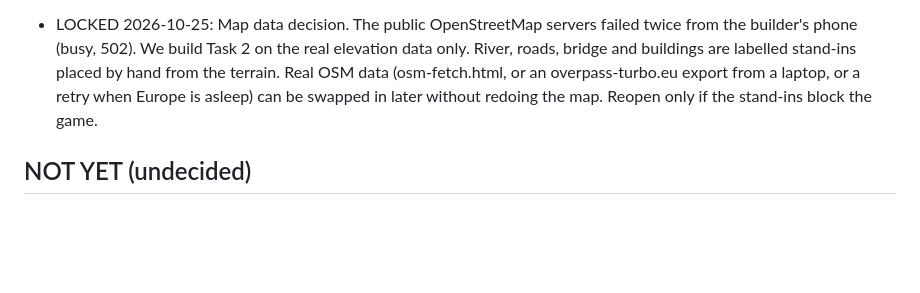
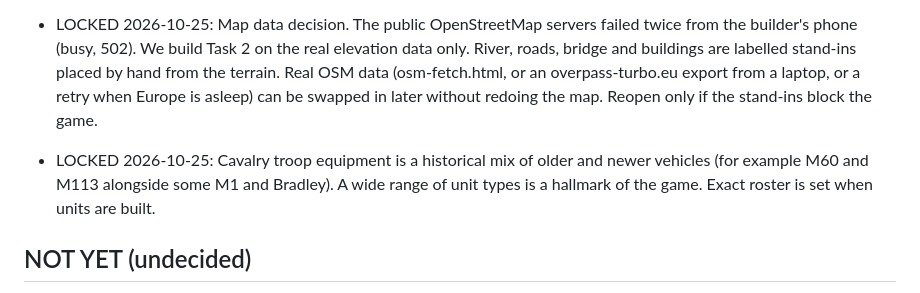
Before and after one commit to dakotamaverick01/coldwar-hex, a Markdown page: START_HERE.md, the part around the change. GitHub-like rendering; blank space fills up the shorter version.

Commit message:
Lock: mixed-era equipment for cavalry troop
Co-Authored-By: Claude Sonnet 5.5 <noreply@anthropic.com>
Claude-Session: https://claude.ai/code/session_01NfxGF1iFLh6sESapHRjmt2

```diff
--- a/START_HERE.md
+++ b/START_HERE.md
@@ -49,6 +49,8 @@ Read this first every chat. It is the current state and overrides older docs (in
 
 - LOCKED 2026-10-25: Map data decision. The public OpenStreetMap servers failed twice from the builder's phone (busy, 502). We build Task 2 on the real elevation data only. River, roads, bridge and buildings are labelled stand-ins placed by hand from the terrain. Real OSM data (osm-fetch.html, or an overpass-turbo.eu export from a laptop, or a retry when Europe is asleep) can be swapped in later without redoing the map. Reopen only if the stand-ins block the game.
 
+- LOCKED 2026-10-25: Cavalry troop equipment is a historical mix of older and newer vehicles (for example M60 and M113 alongside some M1 and Bradley). A wide range of unit types is a hallmark of the game. Exact roster is set when units are built.
+
 ## NOT YET (undecided)
 - Game name (must be original).
 - Tech stack (proposal: Three.js, a free 3D library for web pages; hosted free on GitHub Pages).
```
